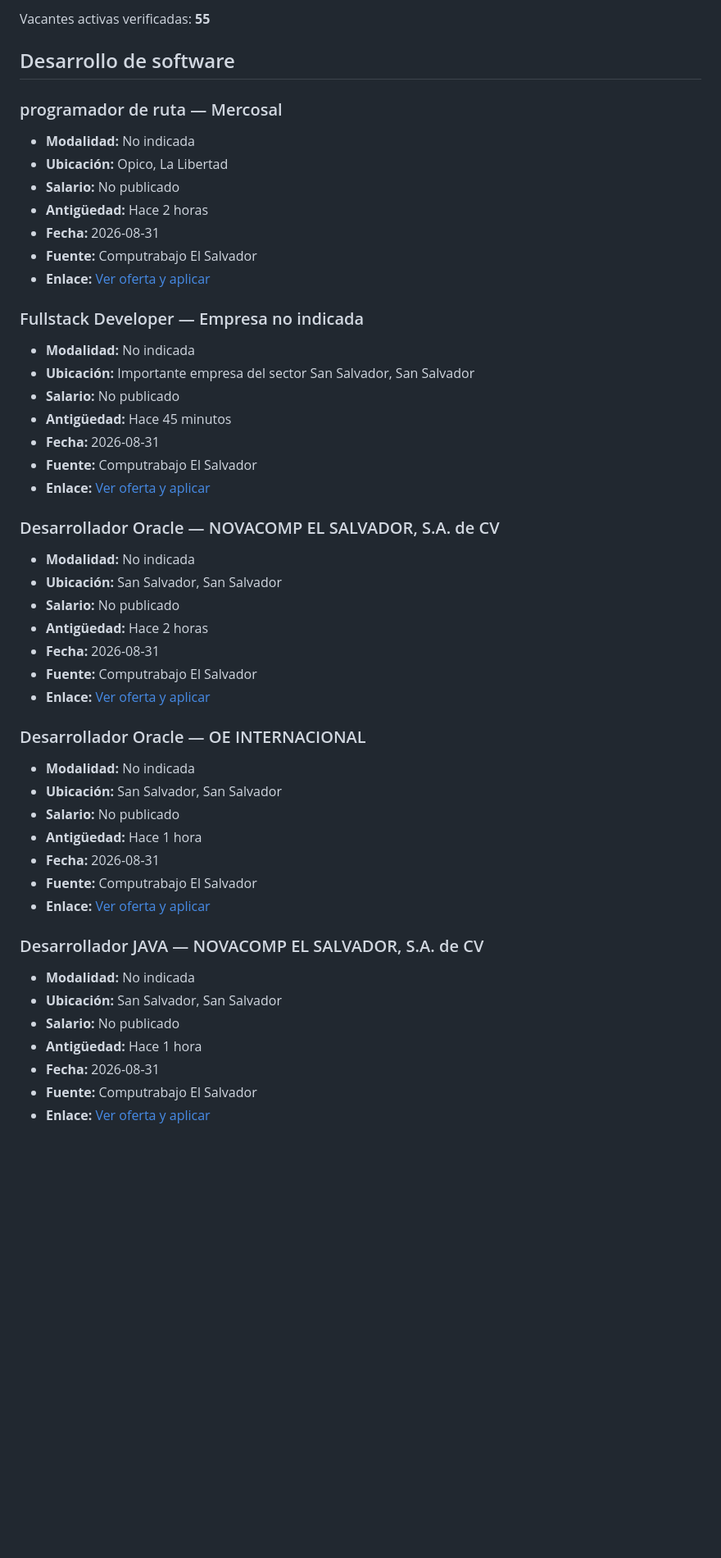
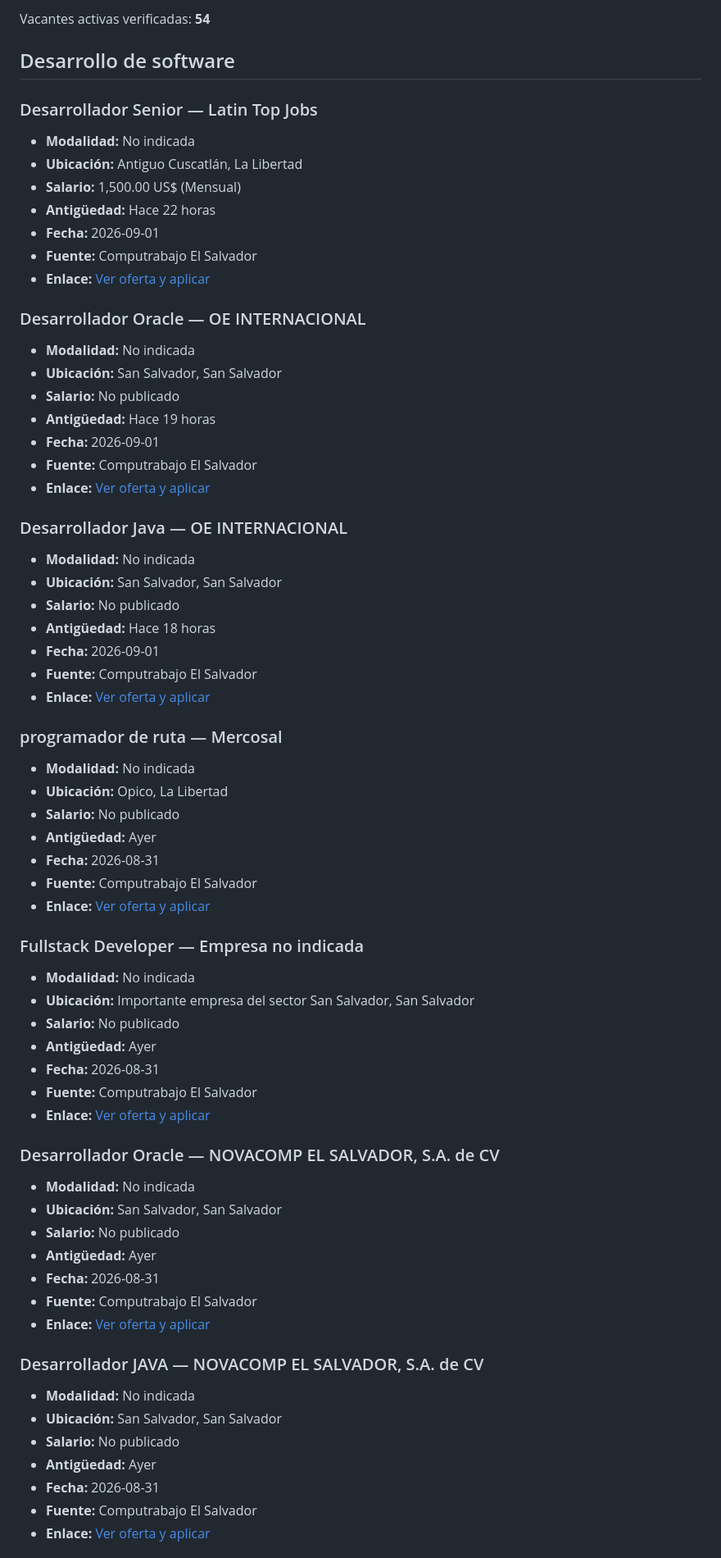
Before and after one commit to cookiemedal/sv-tech-jobs, a Markdown page: README.md, the part around one of its changes. Shown at 82% size. Rendered like a GitHub page; blank space fills up the shorter version.

```diff
--- a/README.md
+++ b/README.md
@@ -4,14 +4,44 @@ Actualizado: 2026-08-31 07:06 (America/El_Salvador)
 
-Vacantes activas verificadas: **55**
+Vacantes activas verificadas: **54**
 
 ## Desarrollo de software
+
+### Desarrollador Senior — Latin Top Jobs
+
+- **Modalidad:** No indicada
+- **Ubicación:** Antiguo Cuscatlán, La Libertad
+- **Salario:** 1,500.00 US$ (Mensual)
+- **Antigüedad:** Hace 22 horas
+- **Fecha:** 2026-09-01
+- **Fuente:** Computrabajo El Salvador
+- **Enlace:** [Ver oferta y aplicar](https://sv.computrabajo.com/ofertas-de-trabajo/oferta-de-trabajo-de-desarrollador-senior-banca-en-antiguo-cuscatlan-D48C7251A205264F61373E686DCF3405)
+
+### Desarrollador Oracle — OE INTERNACIONAL
+
+- **Modalidad:** No indicada
+- **Ubicación:** San Salvador, San Salvador
+- **Salario:** No publicado
+- **Antigüedad:** Hace 19 horas
+- **Fecha:** 2026-09-01
+- **Fuente:** Computrabajo El Salvador
+- **Enlace:** [Ver oferta y aplicar](https://sv.computrabajo.com/ofertas-de-trabajo/oferta-de-trabajo-de-desarrollador-oracle-en-san-salvador-89AE3F3CA3D524A461373E686DCF3405)
+
+### Desarrollador Java — OE INTERNACIONAL
+
+- **Modalidad:** No indicada
+- **Ubicación:** San Salvador, San Salvador
+- **Salario:** No publicado
+- **Antigüedad:** Hace 18 horas
+- **Fecha:** 2026-09-01
+- **Fuente:** Computrabajo El Salvador
+- **Enlace:** [Ver oferta y aplicar](https://sv.computrabajo.com/ofertas-de-trabajo/oferta-de-trabajo-de-desarrollador-java-en-san-salvador-052267C901A43B1E61373E686DCF3405)
 
 ### programador de ruta — Mercosal
 
 - **Modalidad:** No indicada
 - **Ubicación:** Opico, La Libertad
 - **Salario:** No publicado
-- **Antigüedad:** Hace 2 horas
+- **Antigüedad:** Ayer
 - **Fecha:** 2026-08-31
 - **Fuente:** Computrabajo El Salvador
 - **Enlace:** [Ver oferta y aplicar](https://sv.computrabajo.com/ofertas-de-trabajo/oferta-de-trabajo-de-programador-de-ruta-san-juan-opico-en-opico-4EB6612B10B9E7E861373E686DCF3405)
@@ -21,7 +51,7 @@ Vacantes activas verificadas: **55**
 - **Modalidad:** No indicada
 - **Ubicación:** Importante empresa del sector San Salvador, San Salvador
 - **Salario:** No publicado
-- **Antigüedad:** Hace 45 minutos
+- **Antigüedad:** Ayer
 - **Fecha:** 2026-08-31
 - **Fuente:** Computrabajo El Salvador
 - **Enlace:** [Ver oferta y aplicar](https://sv.computrabajo.com/ofertas-de-trabajo/oferta-de-trabajo-de-fullstack-developer-en-san-salvador-BC7E7A000AD05DCA61373E686DCF3405)
@@ -31,27 +61,17 @@ Vacantes activas verificadas: **55**
 - **Modalidad:** No indicada
 - **Ubicación:** San Salvador, San Salvador
 - **Salario:** No publicado
-- **Antigüedad:** Hace 2 horas
+- **Antigüedad:** Ayer
 - **Fecha:** 2026-08-31
 - **Fuente:** Computrabajo El Salvador
 - **Enlace:** [Ver oferta y aplicar](https://sv.computrabajo.com/ofertas-de-trabajo/oferta-de-trabajo-de-desarrollador-oracle-en-san-salvador-3DA8FEDB8FC32E9761373E686DCF3405)
-
-### Desarrollador Oracle — OE INTERNACIONAL
-
-- **Modalidad:** No indicada
-- **Ubicación:** San Salvador, San Salvador
-- **Salario:** No publicado
-- **Antigüedad:** Hace 1 hora
-- **Fecha:** 2026-08-31
-- **Fuente:** Computrabajo El Salvador
-- **Enlace:** [Ver oferta y aplicar](https://sv.computrabajo.com/ofertas-de-trabajo/oferta-de-trabajo-de-desarrollador-oracle-plaza-remota-en-san-salvador-107C94E5F0ACF82361373E686DCF3405)
 
 ### Desarrollador JAVA — NOVACOMP EL SALVADOR, S.A. de CV
 
 - **Modalidad:** No indicada
 - **Ubicación:** San Salvador, San Salvador
 - **Salario:** No publicado
-- **Antigüedad:** Hace 1 hora
+- **Antigüedad:** Ayer
 - **Fecha:** 2026-08-31
 - **Fuente:** Computrabajo El Salvador
 - **Enlace:** [Ver oferta y aplicar](https://sv.computrabajo.com/ofertas-de-trabajo/oferta-de-trabajo-de-desarrollador-java-en-san-salvador-E9CCD0407F71C8F361373E686DCF3405)
```
Also changed, not shown: other parts of README.md (+140 -170 lines).
